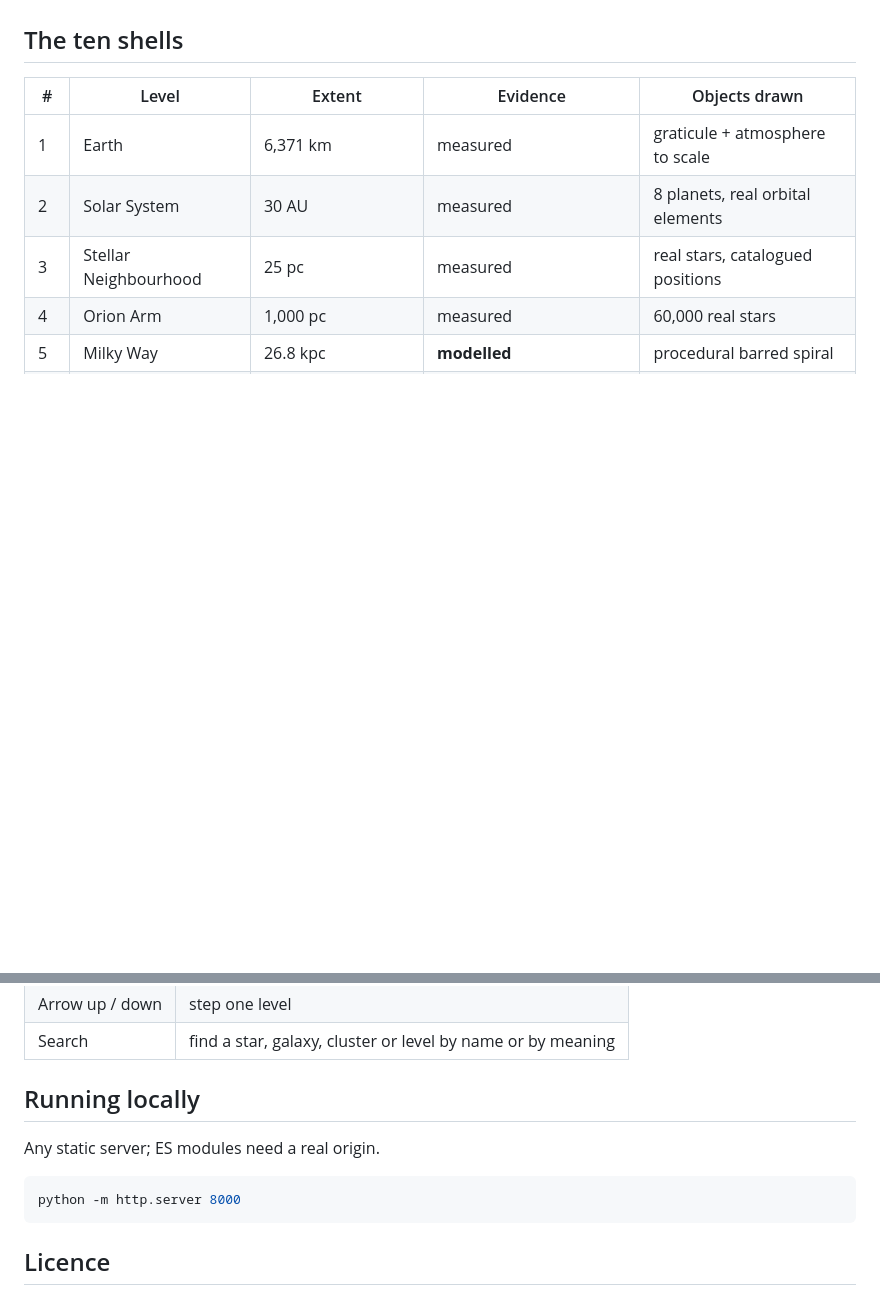
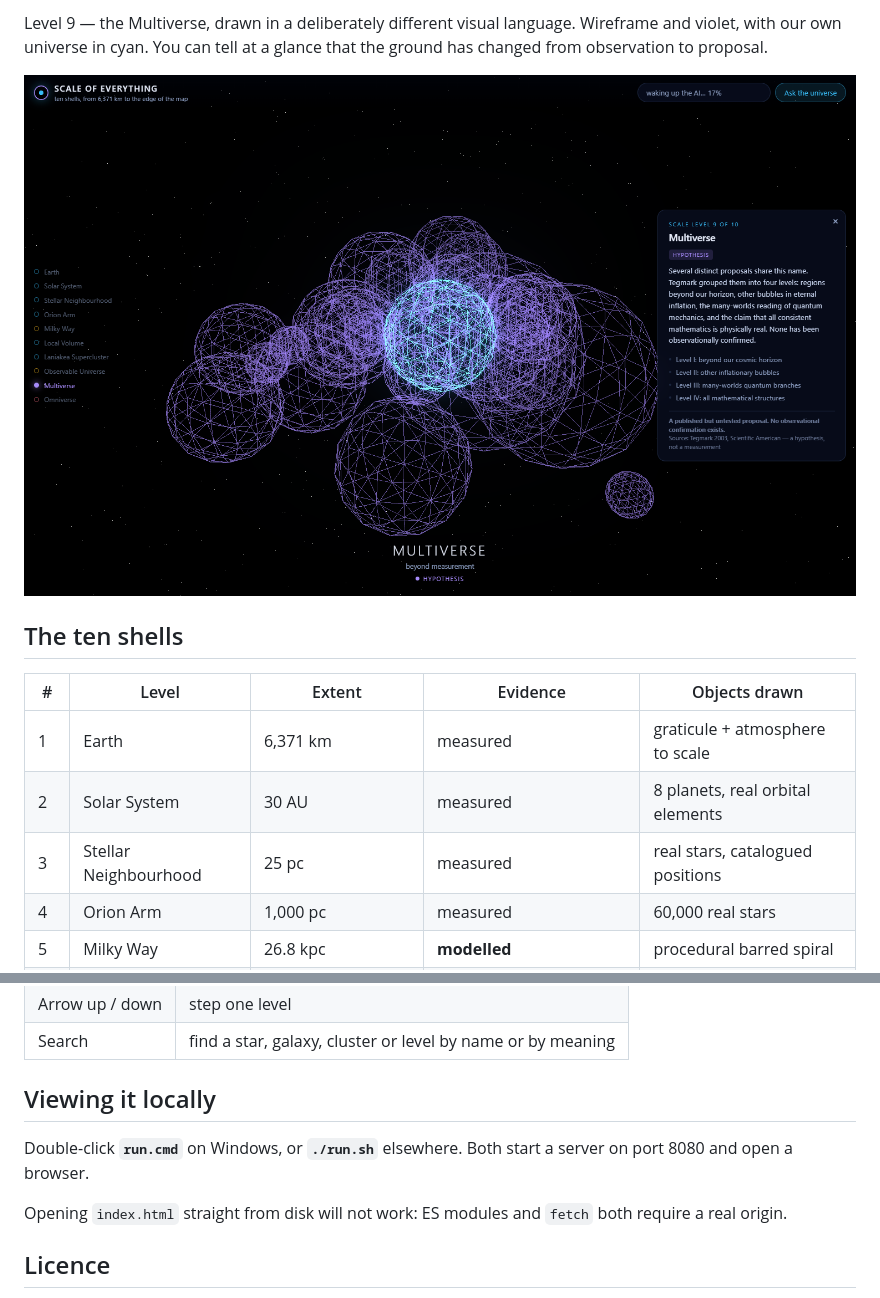
Before and after one commit to Jeevan-0508/scale-of-everything, a Markdown page: README.md, 2 parts joined by grey strips. GitHub-like rendering; pictures changed too: docs/multiverse.png (added); blank space fills up the shorter version.

````diff
--- a/README.md
+++ b/README.md
@@ -33,3 +47,8 @@ what kind of claim you are looking at without reading anything.
+Level 9 — the Multiverse, drawn in a deliberately different visual language.
+Wireframe and violet, with our own universe in cyan. You can tell at a glance
+that the ground has changed from observation to proposal.
+
+![Multiverse](docs/multiverse.png)
 
 ## The ten shells
 
@@ -175,13 +194,13 @@ python tools/verify_data.py
 | Arrow up / down | step one level |
 | Search | find a star, galaxy, cluster or level by name or by meaning |
 
-## Running locally
+## Viewing it locally
 
-Any static server; ES modules need a real origin.
+Double-click **`run.cmd`** on Windows, or **`./run.sh`** elsewhere. Both start a
+server on port 8080 and open a browser.
 
-```bash
-python -m http.server 8000
-```
+Opening `index.html` straight from disk will not work: ES modules and `fetch`
+both require a real origin.
 
 ## Licence
 
````
Also changed, not shown: other parts of README.md (+14 -0 lines), docs/laniakea.png (added), docs/milky-way.png (added), docs/orion-arm.png (added), docs/solar-system.png (added), 3 other files.
